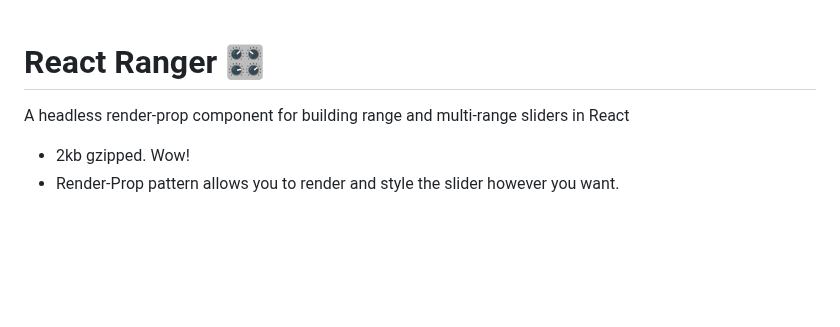
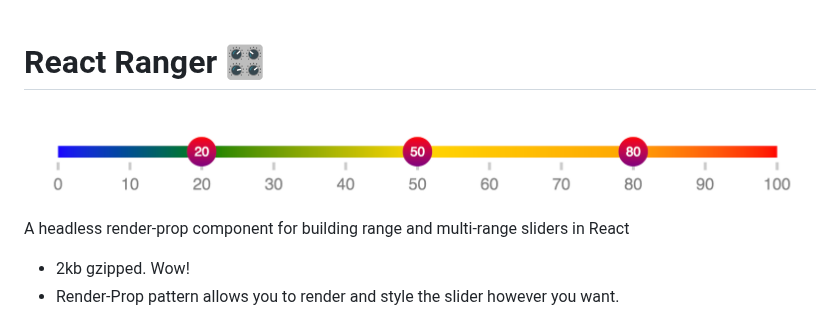
Before and after one commit to TanStack/ranger, a Markdown page: README.md, the part around the change. Drawn GitHub-style; pictures changed too: screenshot.png (added); blank space fills up the shorter version.

Commit message:
Update Readme with screenshot

```diff
--- a/README.md
+++ b/README.md
@@ -19,6 +19,8 @@
 <br />
 
 # React Ranger 🎛
+
+<img src='screenshot.png' />
 
 A headless render-prop component for building range and multi-range sliders in React
 
```
